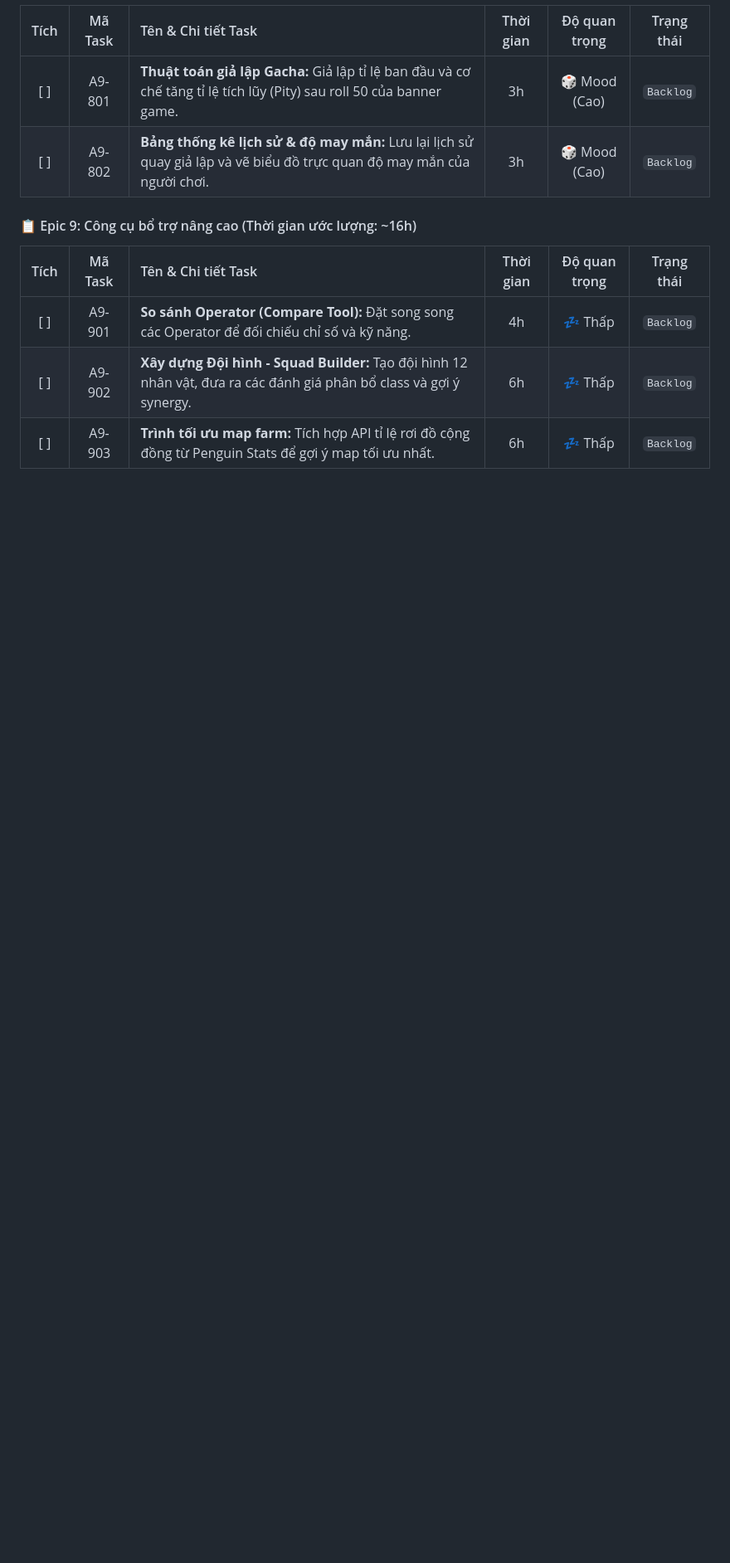
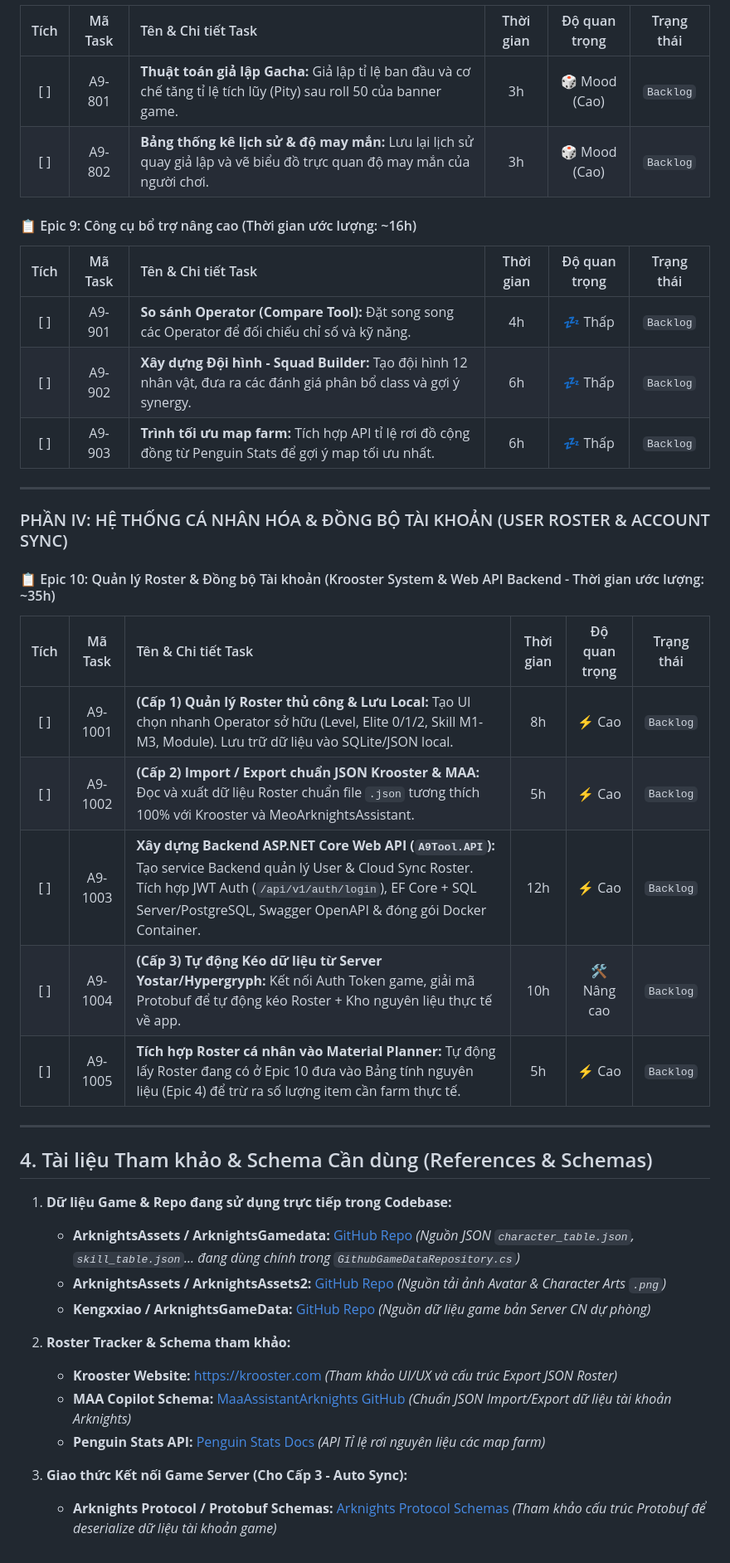
Before and after one commit to NguyenNHA1702/A9Tool, a Markdown page: README.md, the part around one of its changes. Shown at 83% size. Drawn GitHub-style; blank space fills up the shorter version.

Commit message:
Update README and add A9Tool.API backend structure
Updated the `README.md` to reflect changes in the `A9Tools` project structure, including the addition of the `A9Tool.API` backend for ASP.NET Core Web API.

Key changes:
- Updated `A9Tool` description to "Blazor Hybrid Client App."
- Added `A9Tool.API` with `Controllers/`, `Data/`, `Services/`, and `Dockerfile`.
- Documented Epic 10 tasks for roster management and account sync.
- Added references for game data sources, JSON schemas, and APIs.

```diff
--- a/README.md
+++ b/README.md
@@ -131,3 +136,34 @@ A9Tools/
 | [ ] | A9-901 | **So sánh Operator (Compare Tool):** Đặt song song các Operator để đối chiếu chỉ số và kỹ năng. | 4h | 💤 Thấp | `Backlog` |
 | [ ] | A9-902 | **Xây dựng Đội hình - Squad Builder:** Tạo đội hình 12 nhân vật, đưa ra các đánh giá phân bổ class và gợi ý synergy. | 6h | 💤 Thấp | `Backlog` |
 | [ ] | A9-903 | **Trình tối ưu map farm:** Tích hợp API tỉ lệ rơi đồ cộng đồng từ Penguin Stats để gợi ý map tối ưu nhất. | 6h | 💤 Thấp | `Backlog` |
+
+---
+
+### PHẦN IV: HỆ THỐNG CÁ NHÂN HÓA & ĐỒNG BỘ TÀI KHOẢN (USER ROSTER & ACCOUNT SYNC)
+
+#### 📋 Epic 10: Quản lý Roster & Đồng bộ Tài khoản (Krooster System & Web API Backend - Thời gian ước lượng: ~35h)
+
+| Tích | Mã Task | Tên & Chi tiết Task | Thời gian | Độ quan trọng | Trạng thái |
+| :---: | :---: | :--- | :---: | :---: | :---: |
+| [ ] | A9-1001 | **(Cấp 1) Quản lý Roster thủ công & Lưu Local:** Tạo UI chọn nhanh Operator sở hữu (Level, Elite 0/1/2, Skill M1-M3, Module). Lưu trữ dữ liệu vào SQLite/JSON local. | 8h | ⚡ Cao | `Backlog` |
+| [ ] | A9-1002 | **(Cấp 2) Import / Export chuẩn JSON Krooster & MAA:** Đọc và xuất dữ liệu Roster chuẩn file `.json` tương thích 100% với Krooster và MeoArknightsAssistant. | 5h | ⚡ Cao | `Backlog` |
+| [ ] | A9-1003 | **Xây dựng Backend ASP.NET Core Web API (`A9Tool.API`):** Tạo service Backend quản lý User & Cloud Sync Roster. Tích hợp JWT Auth (`/api/v1/auth/login`), EF Core + SQL Server/PostgreSQL, Swagger OpenAPI & đóng gói Docker Container. | 12h | ⚡ Cao | `Backlog` |
+| [ ] | A9-1004 | **(Cấp 3) Tự động Kéo dữ liệu từ Server Yostar/Hypergryph:** Kết nối Auth Token game, giải mã Protobuf để tự động kéo Roster + Kho nguyên liệu thực tế về app. | 10h | 🛠️ Nâng cao | `Backlog` |
+| [ ] | A9-1005 | **Tích hợp Roster cá nhân vào Material Planner:** Tự động lấy Roster đang có ở Epic 10 đưa vào Bảng tính nguyên liệu (Epic 4) để trừ ra số lượng item cần farm thực tế. | 5h | ⚡ Cao | `Backlog` |
+
+---
+
+## 4. Tài liệu Tham khảo & Schema Cần dùng (References & Schemas)
+
+1. **Dữ liệu Game & Repo đang sử dụng trực tiếp trong Codebase:**
+   * **ArknightsAssets / ArknightsGamedata:** [GitHub Repo](https://github.com/ArknightsAssets/ArknightsGamedata) *(Nguồn JSON `character_table.json`, `skill_table.json`... đang dùng chính trong `GithubGameDataRepository.cs`)*
+   * **ArknightsAssets / ArknightsAssets2:** [GitHub Repo](https://github.com/ArknightsAssets/ArknightsAssets2) *(Nguồn tải ảnh Avatar & Character Arts `.png`)*
+   * **Kengxxiao / ArknightsGameData:** [GitHub Repo](https://github.com/Kengxxiao/ArknightsGameData) *(Nguồn dữ liệu game bản Server CN dự phòng)*
+
+2. **Roster Tracker & Schema tham khảo:**
+   * **Krooster Website:** [https://krooster.com](https://krooster.com) *(Tham khảo UI/UX và cấu trúc Export JSON Roster)*
+   * **MAA Copilot Schema:** [MaaAssistantArknights GitHub](https://github.com/MaaAssistantArknights/MaaAssistantArknights) *(Chuẩn JSON Import/Export dữ liệu tài khoản Arknights)*
+   * **Penguin Stats API:** [Penguin Stats Docs](https://penguin-stats.io/) *(API Tỉ lệ rơi nguyên liệu các map farm)*
+
+3. **Giao thức Kết nối Game Server (Cho Cấp 3 - Auto Sync):**
+   * **Arknights Protocol / Protobuf Schemas:** [Arknights Protocol Schemas](https://github.com/freshtuna/Arknights-Protocol) *(Tham khảo cấu trúc Protobuf để deserialize dữ liệu tài khoản game)*
```
Also changed, not shown: other parts of README.md (+9 -4 lines).
